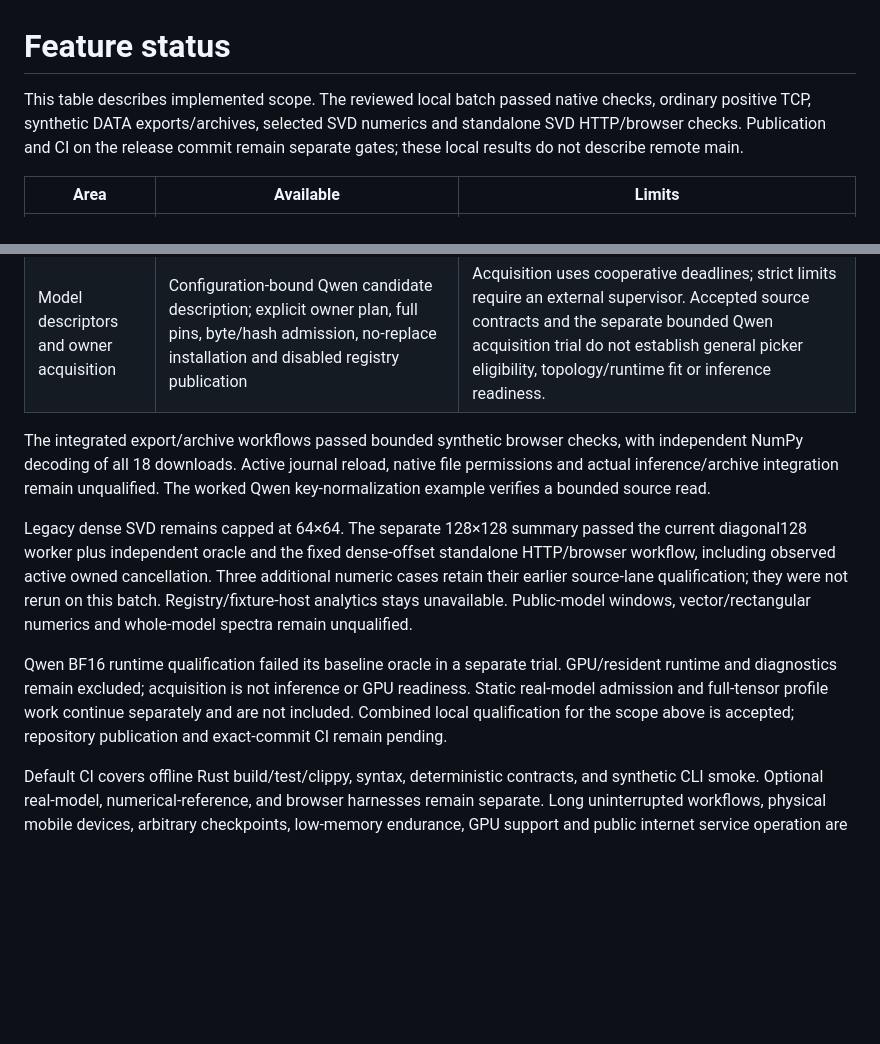
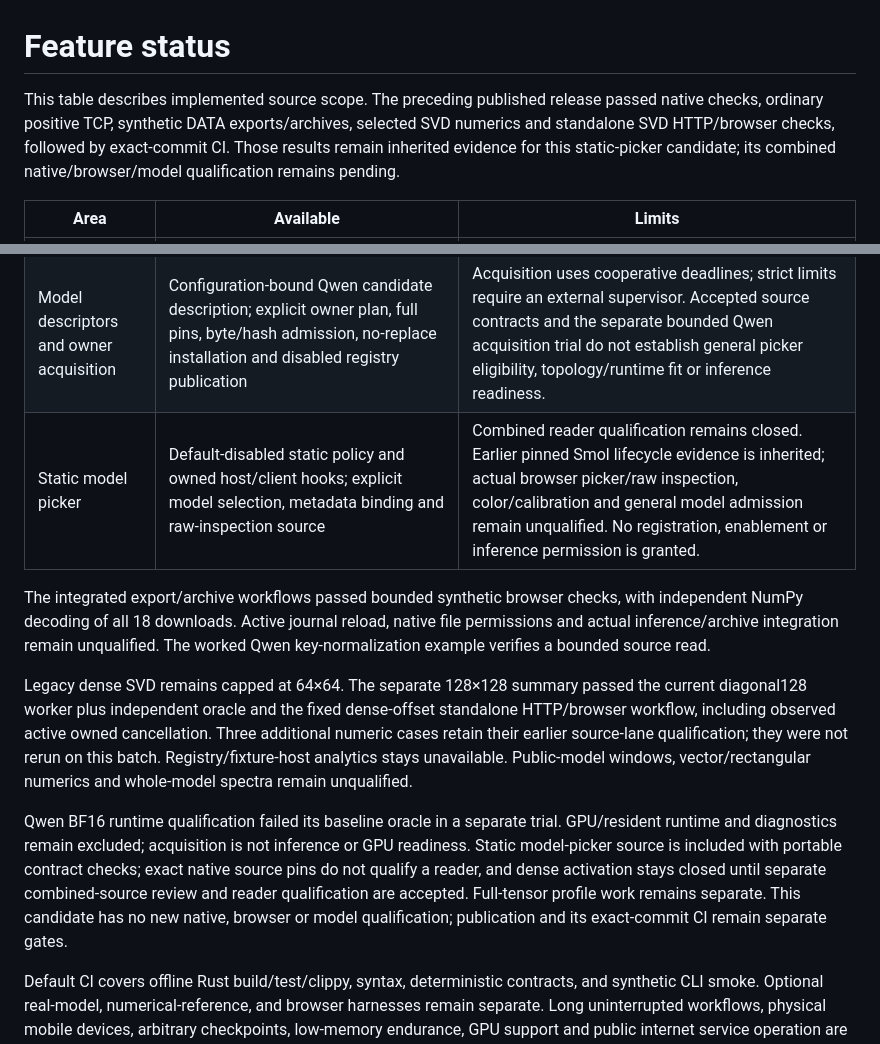
Before and after one commit to jaykobdetar/unified-interpretability-toolkit, a Markdown page: docs/FEATURE-STATUS.md, 2 parts joined by grey strips. Drawn GitHub-style; blank space fills up the shorter version.

Commit message:
State static picker source scope and pending combined reader qualification

```diff
--- a/docs/FEATURE-STATUS.md
+++ b/docs/FEATURE-STATUS.md
@@ -1,6 +1,6 @@
 # Feature status
 
-This table describes implemented scope. The reviewed local batch passed native checks, ordinary positive TCP, synthetic DATA exports/archives, selected SVD numerics and standalone SVD HTTP/browser checks. Publication and CI on the release commit remain separate gates; these local results do not describe remote main.
+This table describes implemented source scope. The preceding published release passed native checks, ordinary positive TCP, synthetic DATA exports/archives, selected SVD numerics and standalone SVD HTTP/browser checks, followed by exact-commit CI. Those results remain inherited evidence for this static-picker candidate; its combined native/browser/model qualification remains pending.
 
 | Area | Available | Limits |
 | --- | --- | --- |
@@ -14,11 +14,12 @@ This table describes implemented scope. The reviewed local batch passed native c
 | Standalone resources | Validated finite resource configuration, bounded scoped rendering, explicit coarse overview, source-bound tile URLs | Defaults and hosted/comparison policies retain separate guards. Native checks passed on the integrated batch. [Inherited multicore evidence](MULTICORE-QUALIFICATION.md) has exact fixed-fixture parity and observed concurrency on unchanged CLI renderer source; general speedup, browser cache/reload/source switching and portability remain unqualified. |
 | Standalone tile connection reuse | Finite owned leases and sequential validated source-bound tile GET reuse; count/clock/memory limits and ordinary close fallbacks | Integrated native and ordinary positive TCP checks passed. Browser cache/reload/source switching, idle wakeups, sustained throughput, broader multicore performance and remote/FUSE behavior remain separate. |
 | Model descriptors and owner acquisition | Configuration-bound Qwen candidate description; explicit owner plan, full pins, byte/hash admission, no-replace installation and disabled registry publication | Acquisition uses cooperative deadlines; strict limits require an external supervisor. Accepted source contracts and the separate bounded Qwen acquisition trial do not establish general picker eligibility, topology/runtime fit or inference readiness. |
+| Static model picker | Default-disabled static policy and owned host/client hooks; explicit model selection, metadata binding and raw-inspection source | Combined reader qualification remains closed. Earlier pinned Smol lifecycle evidence is inherited; actual browser picker/raw inspection, color/calibration and general model admission remain unqualified. No registration, enablement or inference permission is granted. |
 
 The integrated export/archive workflows passed bounded synthetic browser checks, with independent NumPy decoding of all 18 downloads. Active journal reload, native file permissions and actual inference/archive integration remain unqualified. The worked Qwen key-normalization example verifies a bounded source read.
 
 Legacy dense SVD remains capped at 64×64. The separate 128×128 summary passed the current diagonal128 worker plus independent oracle and the fixed dense-offset standalone HTTP/browser workflow, including observed active owned cancellation. Three additional numeric cases retain their earlier source-lane qualification; they were not rerun on this batch. Registry/fixture-host analytics stays unavailable. Public-model windows, vector/rectangular numerics and whole-model spectra remain unqualified.
 
-Qwen BF16 runtime qualification failed its baseline oracle in a separate trial. GPU/resident runtime and diagnostics remain excluded; acquisition is not inference or GPU readiness. Static real-model admission and full-tensor profile work continue separately and are not included. Combined local qualification for the scope above is accepted; repository publication and exact-commit CI remain pending.
+Qwen BF16 runtime qualification failed its baseline oracle in a separate trial. GPU/resident runtime and diagnostics remain excluded; acquisition is not inference or GPU readiness. Static model-picker source is included with portable contract checks; exact native source pins do not qualify a reader, and dense activation stays closed until separate combined-source review and reader qualification are accepted. Full-tensor profile work remains separate. This candidate has no new native, browser or model qualification; publication and its exact-commit CI remain separate gates.
 
 Default CI covers offline Rust build/test/clippy, syntax, deterministic contracts, and synthetic CLI smoke. Optional real-model, numerical-reference, and browser harnesses remain separate. Long uninterrupted workflows, physical mobile devices, arbitrary checkpoints, low-memory endurance, GPU support and public internet service operation are not claimed. Historical machine-specific qualification receipts are kept privately outside the release tree.
```
Also changed, not shown: docs/DENSE-STATIC-ADMISSION.md (+4 -2 lines).
